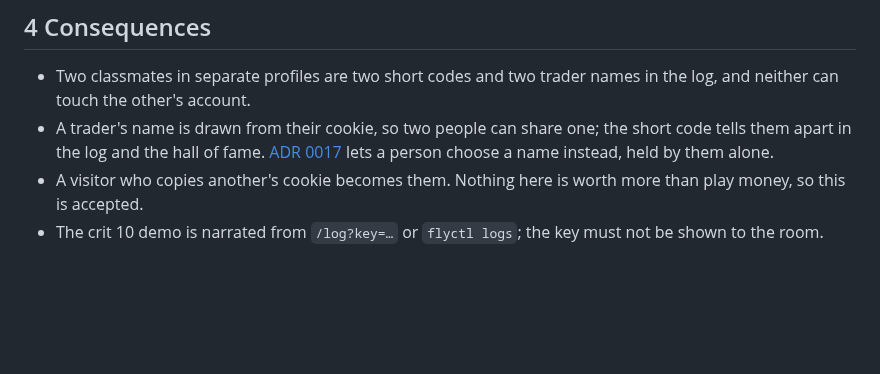
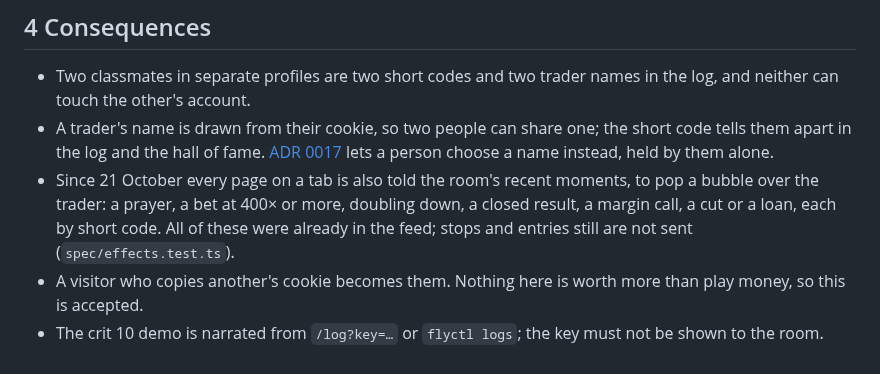
Before and after one commit to comp4020-agentic-coding-studio/comp4020-final-petrewei, a Markdown page: docs/adr/0010-who-may-see-and-change-what.md, the part around the change. GitHub-like rendering; blank space fills up the shorter version.

Commit message:
Record what the room's pops reveal (ADR 0010)
Co-Authored-By: Claude Opus 5.5 <noreply@anthropic.com>

```diff
--- a/docs/adr/0010-who-may-see-and-change-what.md
+++ b/docs/adr/0010-who-may-see-and-change-what.md
@@ -29,5 +29,6 @@ Prices, fills, margin calls and stop-outs happen on the server's clock at the se
 
 - Two classmates in separate profiles are two short codes and two trader names in the log, and neither can touch the other's account.
 - A trader's name is drawn from their cookie, so two people can share one; the short code tells them apart in the log and the hall of fame. [ADR 0017](0017-chosen-trader-names.md) lets a person choose a name instead, held by them alone.
+- Since 21 October every page on a tab is also told the room's recent moments, to pop a bubble over the trader: a prayer, a bet at 400× or more, doubling down, a closed result, a margin call, a cut or a loan, each by short code. All of these were already in the feed; stops and entries still are not sent (`spec/effects.test.ts`).
 - A visitor who copies another's cookie becomes them. Nothing here is worth more than play money, so this is accepted.
 - The crit 10 demo is narrated from `/log?key=…` or `flyctl logs`; the key must not be shown to the room.
```
